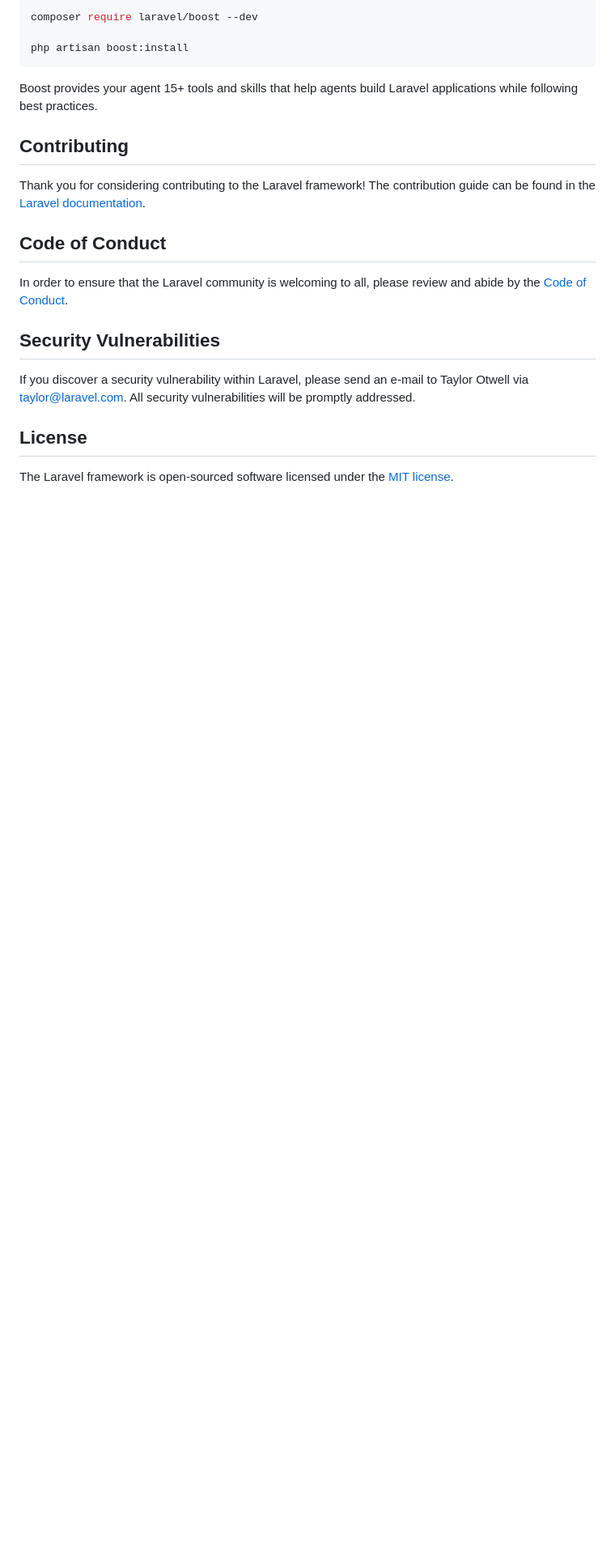
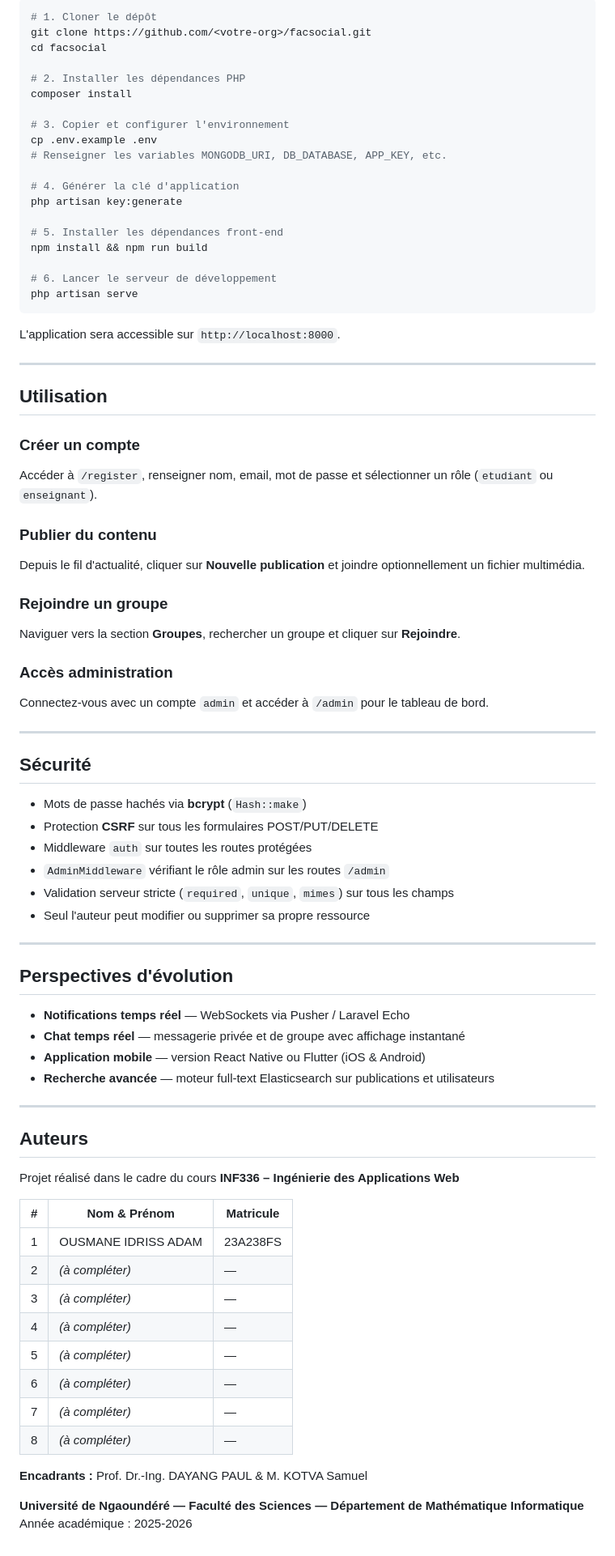
Before and after one commit to Sonchieu-Ange/Reseau-Social-specialise-pour-la-fac-science, a Markdown page: README.md, the part around one of its changes. Shown at 81% size. Rendered like a GitHub page; blank space fills up the shorter version.

````diff
--- a/README.md
+++ b/README.md
@@ -35,24 +149,86 @@ Laravel's predictable structure and conventions make it ideal for AI coding agen
 
 ```bash
-composer require laravel/boost --dev
+# 1. Cloner le dépôt
+git clone https://github.com/<votre-org>/facsocial.git
+cd facsocial
 
-php artisan boost:install
+# 2. Installer les dépendances PHP
+composer install
+
+# 3. Copier et configurer l'environnement
+cp .env.example .env
+# Renseigner les variables MONGODB_URI, DB_DATABASE, APP_KEY, etc.
+
+# 4. Générer la clé d'application
+php artisan key:generate
+
+# 5. Installer les dépendances front-end
+npm install && npm run build
+
+# 6. Lancer le serveur de développement
+php artisan serve
 ```
 
-Boost provides your agent 15+ tools and skills that help agents build Laravel applications while following best practices.
+L'application sera accessible sur `http://localhost:8000`.
 
-## Contributing
+---
 
-Thank you for considering contributing to the Laravel framework! The contribution guide can be found in the [Laravel documentation](https://laravel.com/docs/contributions).
+## Utilisation
 
-## Code of Conduct
+### Créer un compte
 
-In order to ensure that the Laravel community is welcoming to all, please review and abide by the [Code of Conduct](https://laravel.com/docs/contributions#code-of-conduct).
+Accéder à `/register`, renseigner nom, email, mot de passe et sélectionner un rôle (`etudiant` ou `enseignant`).
 
-## Security Vulnerabilities
+### Publier du contenu
 
-If you discover a security vulnerability within Laravel, please send an e-mail to Taylor Otwell via [taylor@laravel.com](mailto:taylor@laravel.com). All security vulnerabilities will be promptly addressed.
+Depuis le fil d'actualité, cliquer sur **Nouvelle publication** et joindre optionnellement un fichier multimédia.
 
-## License
+### Rejoindre un groupe
 
-The Laravel framework is open-sourced software licensed under the [MIT license](https://opensource.org/licenses/MIT).
+Naviguer vers la section **Groupes**, rechercher un groupe et cliquer sur **Rejoindre**.
+
+### Accès administration
+
+Connectez-vous avec un compte `admin` et accéder à `/admin` pour le tableau de bord.
+
+---
+
+## Sécurité
+
+- Mots de passe hachés via **bcrypt** (`Hash::make`)
+- Protection **CSRF** sur tous les formulaires POST/PUT/DELETE
+- Middleware `auth` sur toutes les routes protégées
+- `AdminMiddleware` vérifiant le rôle admin sur les routes `/admin`
+- Validation serveur stricte (`required`, `unique`, `mimes`) sur tous les champs
+- Seul l'auteur peut modifier ou supprimer sa propre ressource
+
+---
+
+## Perspectives d'évolution
+
+- **Notifications temps réel** — WebSockets via Pusher / Laravel Echo
+- **Chat temps réel** — messagerie privée et de groupe avec affichage instantané
+- **Application mobile** — version React Native ou Flutter (iOS & Android)
+- **Recherche avancée** — moteur full-text Elasticsearch sur publications et utilisateurs
+
+---
+
+## Auteurs
+
+Projet réalisé dans le cadre du cours **INF336 – Ingénierie des Applications Web**
+
+| # | Nom & Prénom | Matricule |
+|---|---|---|
+| 1 | OUSMANE IDRISS ADAM | 23A238FS |
+| 2 | *(à compléter)* | — |
+| 3 | *(à compléter)* | — |
+| 4 | *(à compléter)* | — |
+| 5 | *(à compléter)* | — |
+| 6 | *(à compléter)* | — |
+| 7 | *(à compléter)* | — |
+| 8 | *(à compléter)* | — |
+
+**Encadrants :** Prof. Dr.-Ing. DAYANG PAUL & M. KOTVA Samuel
+
+**Université de Ngaoundéré — Faculté des Sciences — Département de Mathématique Informatique**
+Année académique : 2025-2026
````
Also changed, not shown: other parts of README.md (+137 -23 lines).
